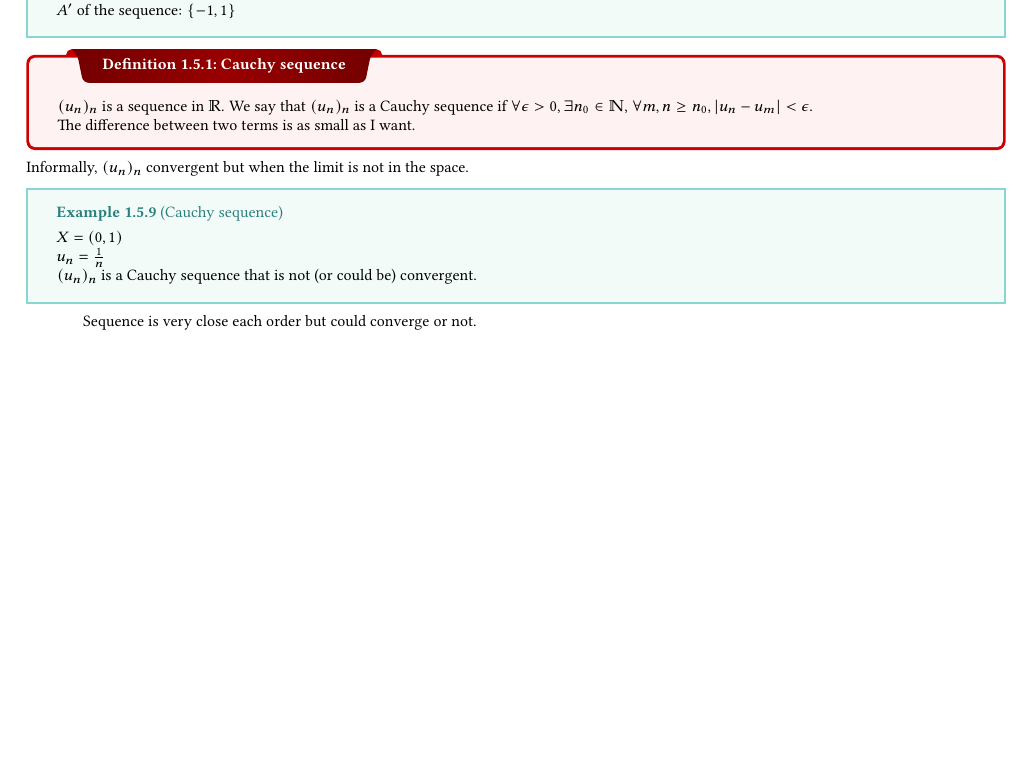
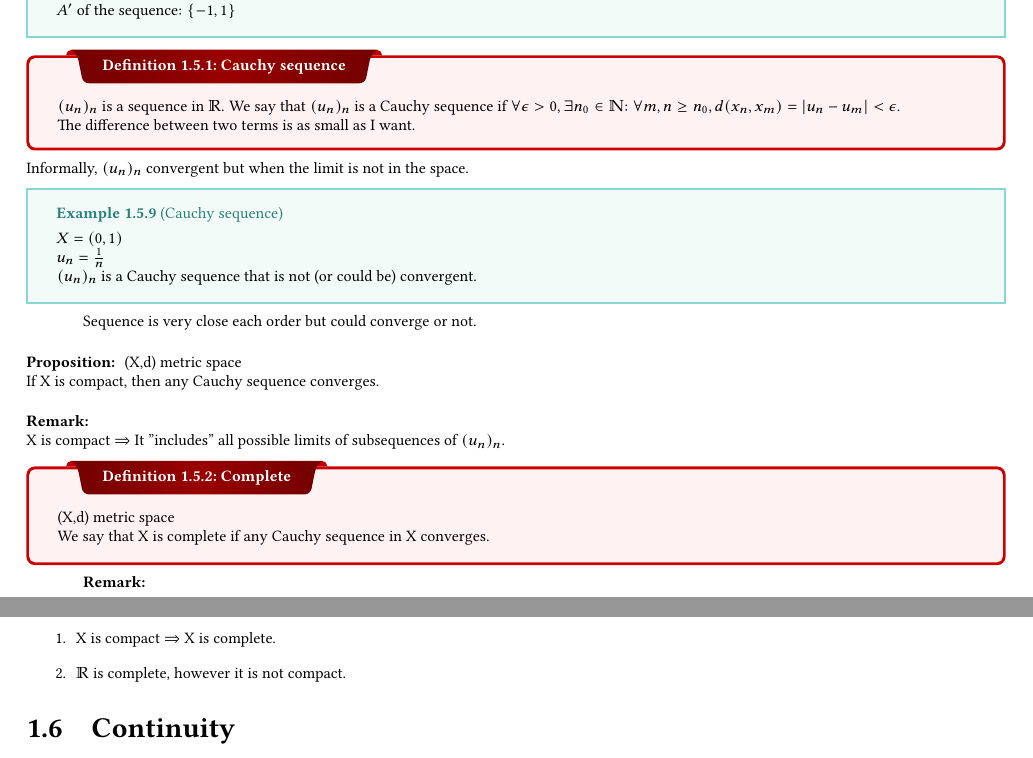
Before and after one commit to ACQian/ISEG_Mathematical_Economics, a LaTeX thesis (main.tex, which reads 1.tex): part of page 10 of 10 before the commit and two parts of pages 10 and 11 of 11 after it, the two joined at a grey line, cut so that both start at the same text, the shorter picture padded with empty space. Compiled offline with pdfLaTeX.

Commit message:
Updated up to section 1.5

```diff
--- a/1.tex
+++ b/1.tex
@@ -524,8 +524,8 @@ Proposition:
     $A'$ of the sequence: $\{-1,1\}$
 }
 \dfn[]{Cauchy sequence}{
-    $(u_n)_n$ is a sequence in $\bbR$. We say that $(u_n)_n$ is a Cauchy sequence if $\forall\epsilon>0, \exists n_0\in\bbN$,
-    $\forall m,n\geq n_0, |u_n-u_m|<\epsilon$.\\
+    $(u_n)_n$ is a sequence in $\bbR$. We say that $(u_n)_n$ is a Cauchy sequence if $\forall\epsilon>0, \exists n_0\in\bbN$:
+    $\forall m,n\geq n_0, d(x_n,x_m) = |u_n-u_m|<\epsilon$.\\
     The difference between two terms is as small as I want.
 }
 Informally, $(u_n)_n$ convergent but when the limit is not in the space.
@@ -534,7 +534,24 @@ Informally, $(u_n)_n$ convergent but when the limit is not in the space.
     $u_n = \frac{1}{n}$\\
     $(u_n)_n$ is a Cauchy sequence that is not (or could be) convergent.
 }
-Sequence is very close each order but could converge or not.
+Sequence is very close each order but could converge or not.\bigskip\\
+\textbf{Proposition: } (X,d) metric space\\
+If X is compact, then any Cauchy sequence converges.\bigskip\\
+\textbf{Remark: }\\
+X is compact $\Rightarrow$ It "includes" all possible limits of subsequences of $(u_n)_n$.
+\dfn[]{Complete}{
+    (X,d) metric space\\
+    We say that X is complete if any Cauchy sequence in X converges.
+}
+\textbf{Remark: }
+\begin{enumerate}
+    \item X is compact $\Rightarrow$ X is complete.
+    \item $\bbR$ is complete, however it is not compact.
+\end{enumerate}
+
+\section{Continuity}
+
+
 
 %\dfn{Definition Topic}{Definition Statement}
 %\thm{Theorem Name}{Theorem Statement}
```
Also changed, not shown: main.pdf, 1 other file.
